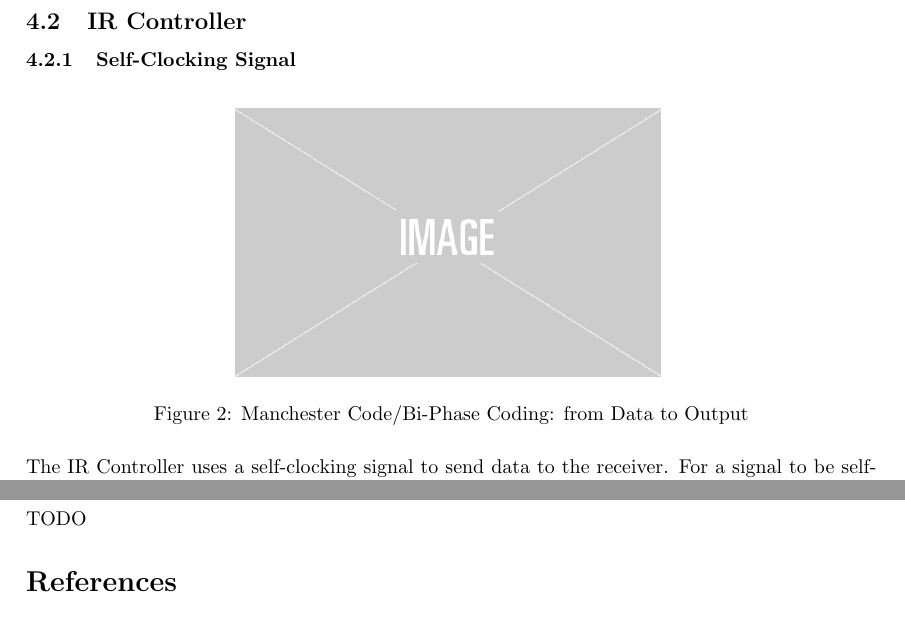
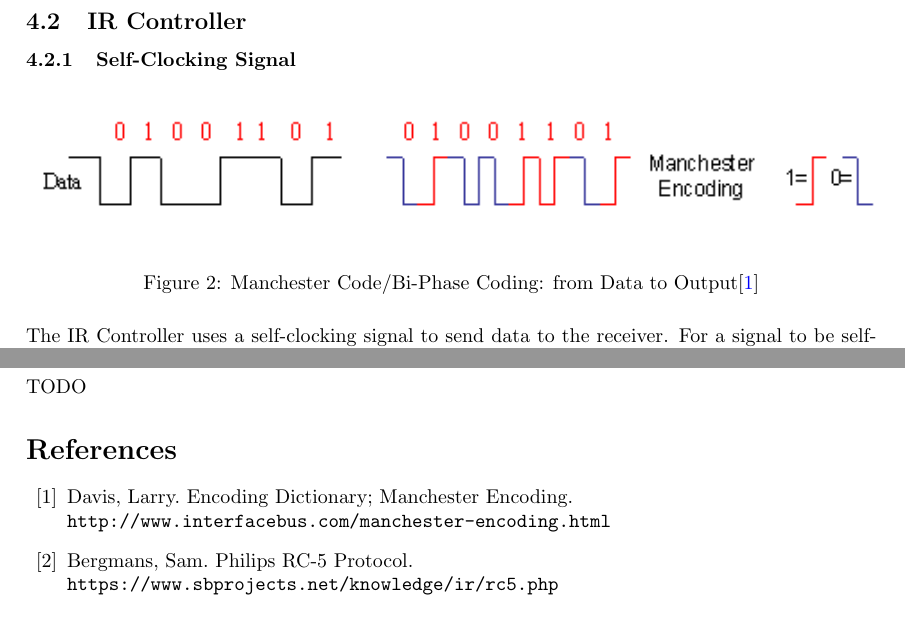
Before and after one commit to drewsortega/DigitalLogicVGA, a LaTeX document (report/Report.tex): two parts of pages 4 and 19 of 19 before the commit and two parts of pages 4 and 19 of 20 after it, joined at a grey line, cut so that both start at the same text. Compiled offline with pdfLaTeX.

Commit message:
add Player sim, add RC5 and manchester diagrams

```diff
--- a/report/Report.tex
+++ b/report/Report.tex
@@ -78,8 +78,8 @@ To communicate with the NES or SNES controllers, the host must do the following:
 \subsection{IR Controller}
 \subsubsection{Self-Clocking Signal}
 \begin{figure}[H]\centering
-    \includegraphics[width=0.5\linewidth]{figures/placeholder.png}
-    \caption{Manchester Code/Bi-Phase Coding: from Data to Output}
+    \includegraphics[width=\linewidth]{figures/Manchester_Code.png}
+    \caption{Manchester Code/Bi-Phase Coding: from Data to Output\cite{manchesterCode}}
     \label{fig:biPhaseExample}
 \end{figure}
 \label{subsubsec:selfClockingSignal}
@@ -337,6 +337,14 @@ TODO
 TODO
 
 \begin{thebibliography}{99}
+    \bibitem{manchesterCode}
+    Davis, Larry. Encoding Dictionary; Manchester Encoding.
+    \\\texttt{http://www.interfacebus.com/manchester-encoding.html}
+
+    \bibitem{rc5Timing}
+    Bergmans, Sam. Philips RC-5 Protocol.
+    \\\texttt{https://www.sbprojects.net/knowledge/ir/rc5.php}
+
     \bibitem{vishayIr}
     Vishay. Data Formats for IR Remote Control.
     \\\texttt{https://www.vishay.com/docs/80071/dataform.pdf}
```
Also changed, not shown: report/figures/Manchester_Code.png (added), report/figures/Player_Sim.PNG (added), report/figures/RC5_Timing.png (added), report/Report.tex (6 more changed lines), 3 other files.
